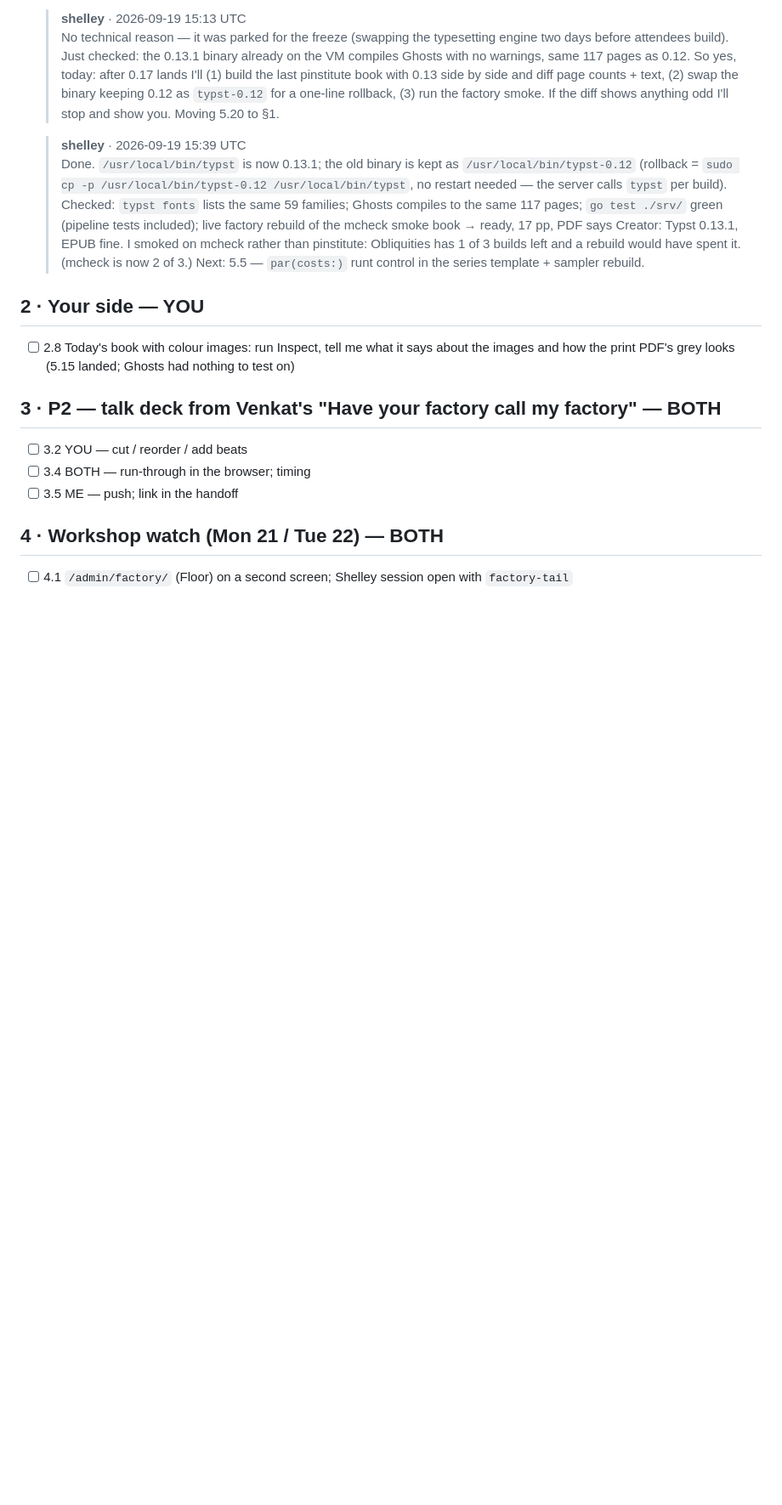
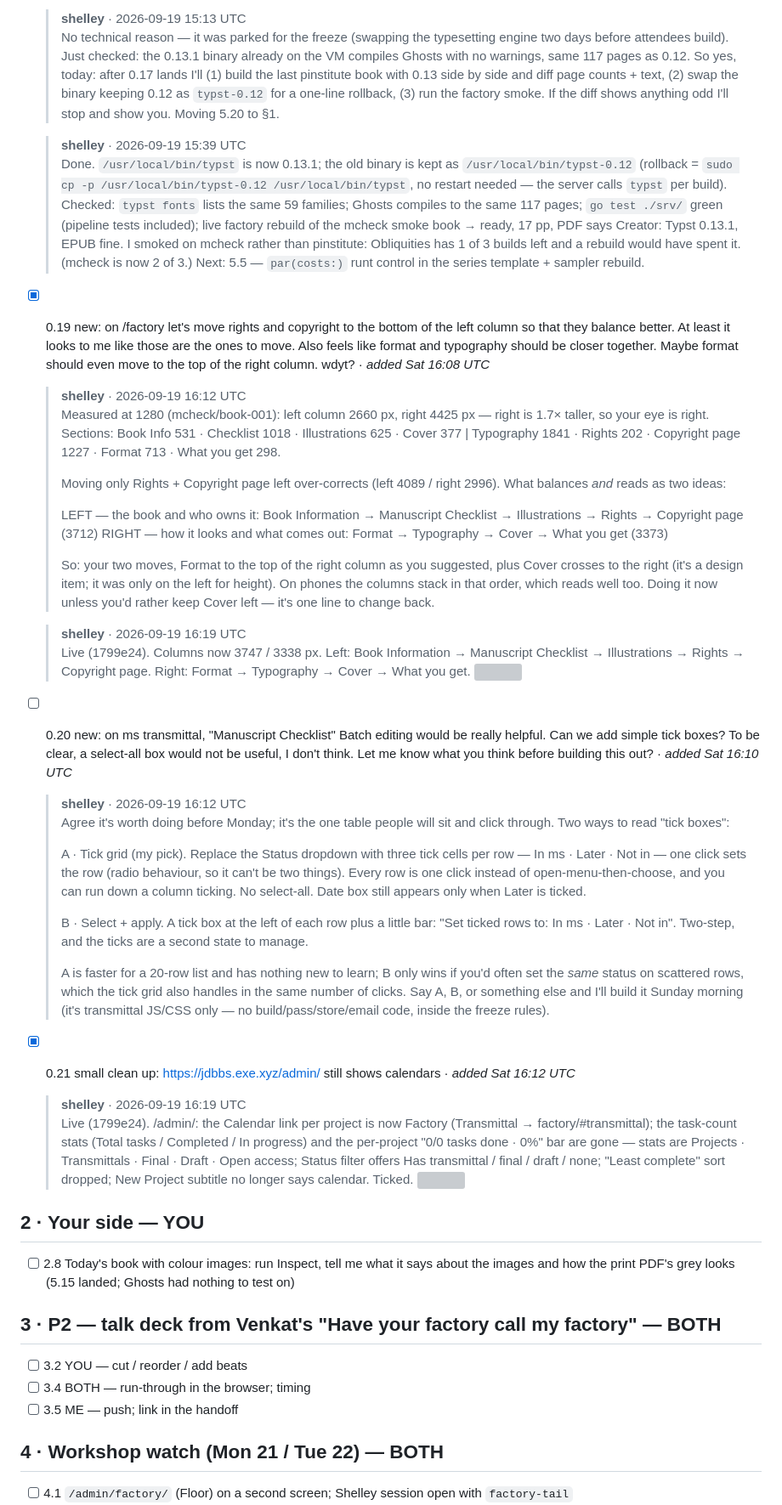
Before and after one commit to djinna/jdbbs, a Markdown page: docs/runs/PUNCHLIST-2026-09-19.md, the part around one of its changes. Shown at 85% size. Drawn GitHub-style; blank space fills up the shorter version; grey boxes are pictures that could not be loaded.

Commit message:
Punch list export: 0.19, 0.21, 6.1, 6.3, 6.6 done
Co-authored-by: Shelley <shelley@exe.dev>

```diff
--- a/docs/runs/PUNCHLIST-2026-09-19.md
+++ b/docs/runs/PUNCHLIST-2026-09-19.md
@@ -123,6 +123,38 @@ Previous lists archived at `/admin/runs/` (list 2: 35 of 55 ticked → `PUNCHLIS
 
   > **shelley** · 2026-09-19 15:39 UTC
   > Done. `/usr/local/bin/typst` is now 0.13.1; the old binary is kept as `/usr/local/bin/typst-0.12` (rollback = `sudo cp -p /usr/local/bin/typst-0.12 /usr/local/bin/typst`, no restart needed — the server calls `typst` per build). Checked: `typst fonts` lists the same 59 families; Ghosts compiles to the same 117 pages; `go test ./srv/` green (pipeline tests included); live factory rebuild of the mcheck smoke book → ready, 17 pp, PDF says Creator: Typst 0.13.1, EPUB fine. I smoked on mcheck rather than pinstitute: Obliquities has 1 of 3 builds left and a rebuild would have spent it. (mcheck is now 2 of 3.) Next: 5.5 — `par(costs:)` runt control in the series template + sampler rebuild.
+
+- [x] 0.19 new: on /factory let's move rights and copyright to the bottom of the left column so that they balance better. At least it looks to me like those are the ones to move. Also feels like format and typography should be closer together. Maybe format should even move to the top of the right column. wdyt?  ·  _added Sat 16:08 UTC_
+
+  > **shelley** · 2026-09-19 16:12 UTC
+  > Measured at 1280 (mcheck/book-001): left column 2660 px, right 4425 px — right is 1.7× taller, so your eye is right.
+  > Sections: Book Info 531 · Checklist 1018 · Illustrations 625 · Cover 377 | Typography 1841 · Rights 202 · Copyright page 1227 · Format 713 · What you get 298.
+  >
+  > Moving only Rights + Copyright page left over-corrects (left 4089 / right 2996). What balances *and* reads as two ideas:
+  >
+  > LEFT — the book and who owns it: Book Information → Manuscript Checklist → Illustrations → Rights → Copyright page   (3712)
+  > RIGHT — how it looks and what comes out: Format → Typography → Cover → What you get   (3373)
+  >
+  > So: your two moves, Format to the top of the right column as you suggested, plus Cover crosses to the right (it's a design item; it was only on the left for height). On phones the columns stack in that order, which reads well too. Doing it now unless you'd rather keep Cover left — it's one line to change back.
+
+  > **shelley** · 2026-09-19 16:19 UTC
+  > Live (1799e24). Columns now 3747 / 3338 px. Left: Book Information → Manuscript Checklist → Illustrations → Rights → Copyright page. Right: Format → Typography → Cover → What you get. ![](/img/019-columns.png)
+
+- [ ] 0.20 new: on ms transmittal, "Manuscript Checklist" Batch editing would be really helpful. Can we add simple tick boxes? To be clear, a select-all box would not be useful, I don't think. Let me know what you think before building this out?  ·  _added Sat 16:10 UTC_
+
+  > **shelley** · 2026-09-19 16:12 UTC
+  > Agree it's worth doing before Monday; it's the one table people will sit and click through. Two ways to read "tick boxes":
+  >
+  > A · Tick grid (my pick). Replace the Status dropdown with three tick cells per row — In ms · Later · Not in — one click sets the row (radio behaviour, so it can't be two things). Every row is one click instead of open-menu-then-choose, and you can run down a column ticking. No select-all. Date box still appears only when Later is ticked.
+  >
+  > B · Select + apply. A tick box at the left of each row plus a little bar: "Set ticked rows to: In ms · Later · Not in". Two-step, and the ticks are a second state to manage.
+  >
+  > A is faster for a 20-row list and has nothing new to learn; B only wins if you'd often set the *same* status on scattered rows, which the tick grid also handles in the same number of clicks. Say A, B, or something else and I'll build it Sunday morning (it's transmittal JS/CSS only — no build/pass/store/email code, inside the freeze rules).
+
+- [x] 0.21 small clean up: https://jdbbs.exe.xyz/admin/ still shows calendars  ·  _added Sat 16:12 UTC_
+
+  > **shelley** · 2026-09-19 16:19 UTC
+  > Live (1799e24). /admin/: the Calendar link per project is now Factory (Transmittal → factory/#transmittal); the task-count stats (Total tasks / Completed / In progress) and the per-project "0/0 tasks done · 0%" bar are gone — stats are Projects · Transmittals · Final · Draft · Open access; Status filter offers Has transmittal / final / draft / none; "Least complete" sort dropped; New Project subtitle no longer says calendar. Ticked. ![](/img/021-admin-clean.png)
 
 
 ## 2 · Your side — YOU
```
Also changed, not shown: other parts of docs/runs/PUNCHLIST-2026-09-19.md (+19 -4 lines).
